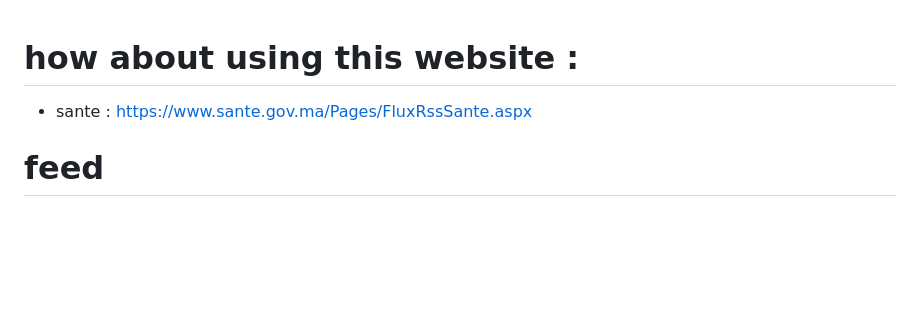
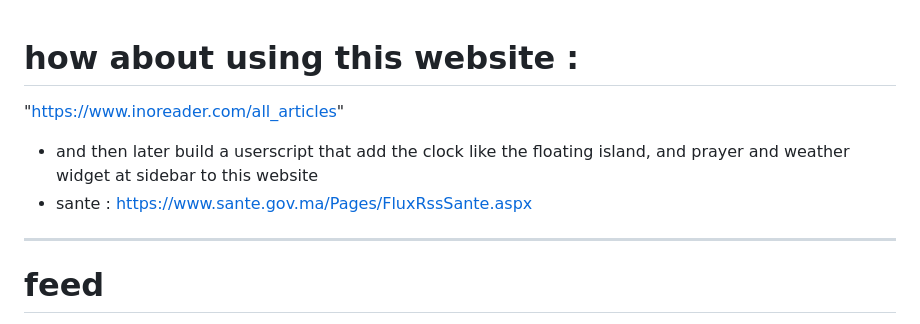
Before and after one commit to achma-learning/feed, a Markdown page: README.md, the part around the change. Drawn GitHub-style; blank space fills up the shorter version.

Commit message:
Update README with website enhancement suggestions
Added suggestions for enhancing the website with a userscript and additional resources.

```diff
--- a/README.md
+++ b/README.md
@@ -1,8 +1,9 @@
 # how about using this website :
-
+"https://www.inoreader.com/all_articles"
++ and then later build a userscript that add the clock like the floating island, and prayer and weather widget at sidebar to this website
 + sante : https://www.sante.gov.ma/Pages/FluxRssSante.aspx
 
-
+---
 # feed
 try feed with two ways to display news, one is vertical for phone like whatsapp news, one is 5 per line,
 color like hespress english , with dark mode support : (https://en.hespress.com/)
```
